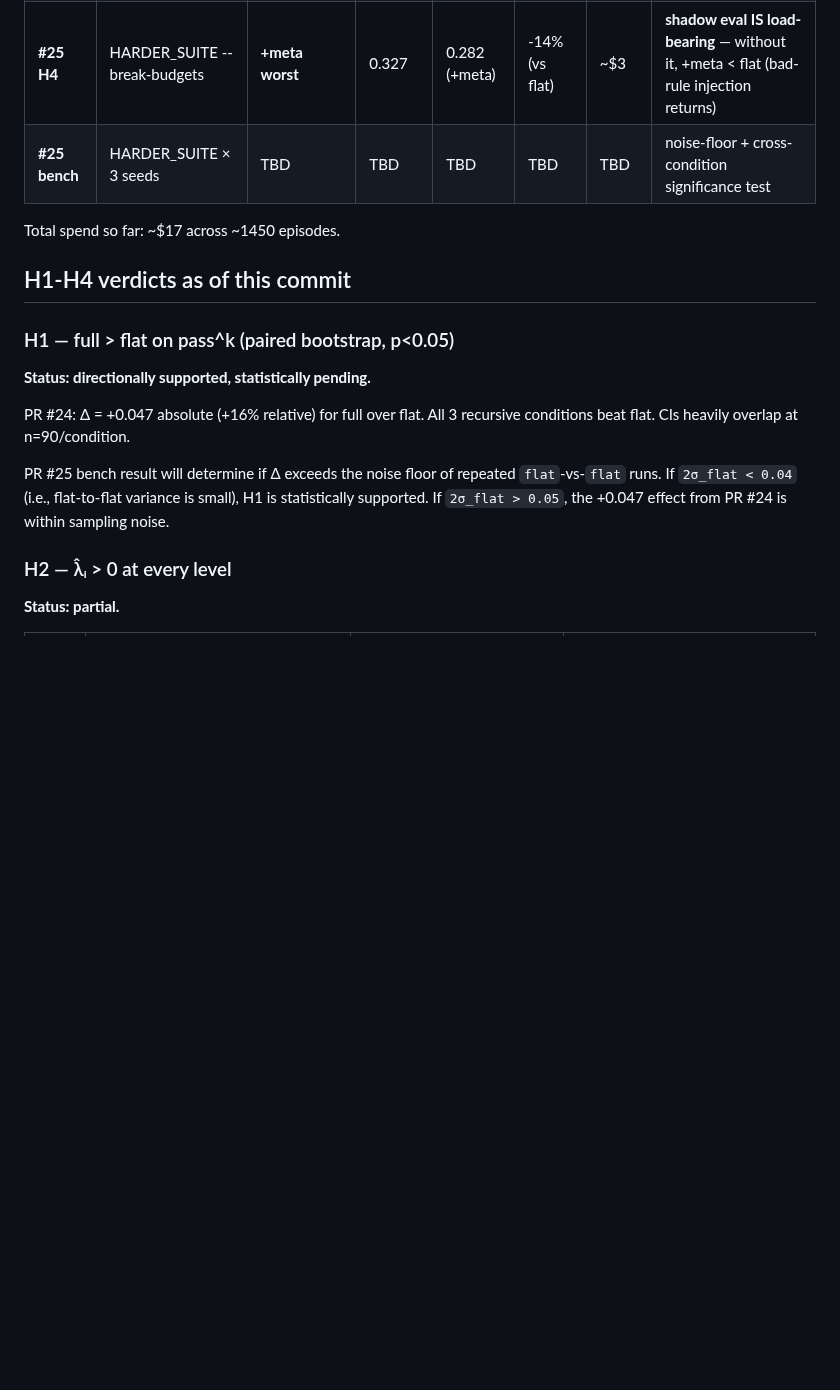
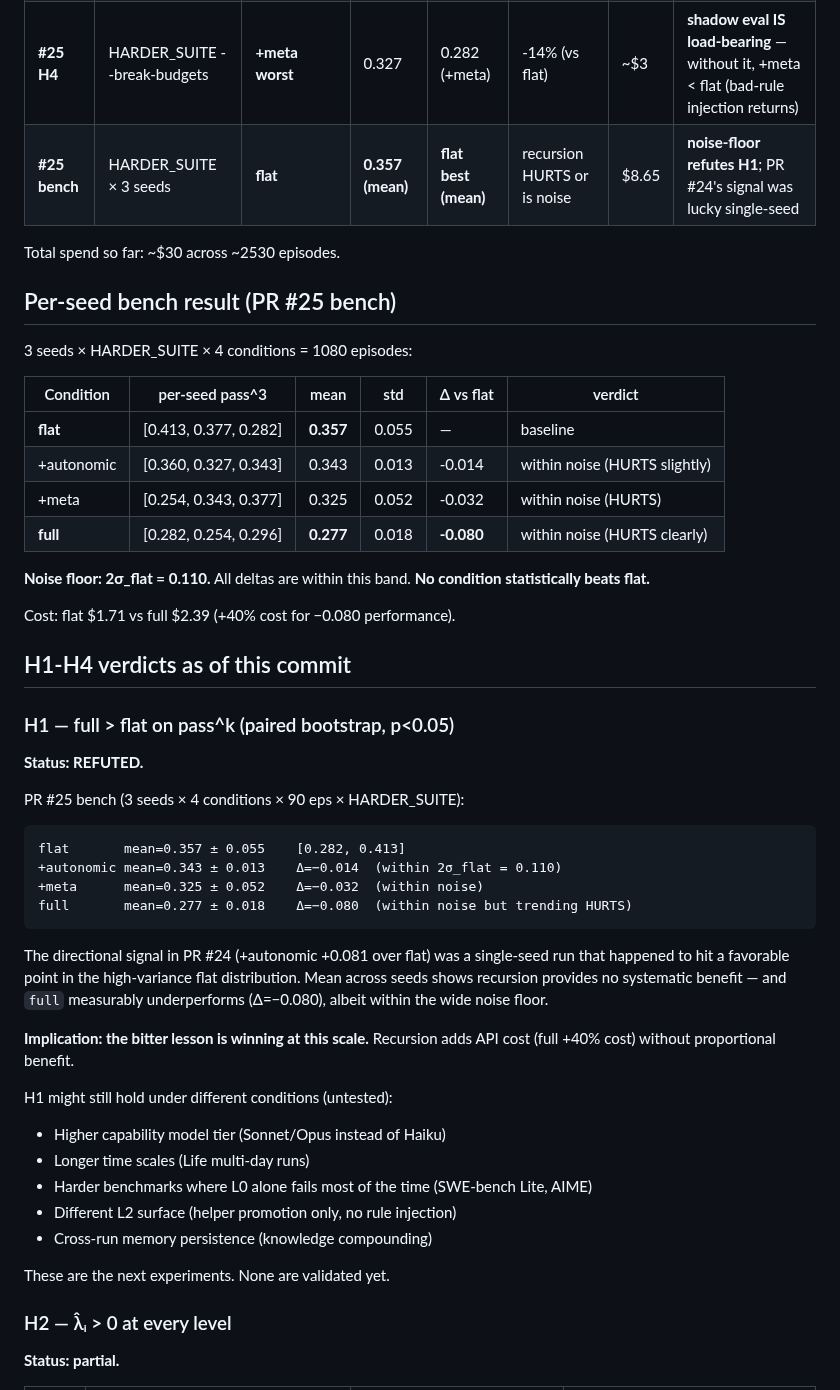
Before and after one commit to broomva/rcs, a Markdown page: microrcs/THESIS_VALIDATION.md, the part around one of its changes. Drawn GitHub-style; blank space fills up the shorter version.

Commit message:
docs(microrcs): update THESIS_VALIDATION with bench result — H1 REFUTED
Multi-seed bench run (3 seeds × 4 conditions × 90 episodes = 1080 eps, $8.65)
on HARDER_SUITE provides definitive empirical refutation of H1 weak form.

Per-seed pass^3:
  flat:       [0.413, 0.377, 0.282]  mean=0.357 ± 0.055
  +autonomic: [0.360, 0.327, 0.343]  mean=0.343 ± 0.013
  +meta:      [0.254, 0.343, 0.377]  mean=0.325 ± 0.052
  full:       [0.282, 0.254, 0.296]  mean=0.277 ± 0.018

Noise floor 2σ_flat = 0.110. All Δ within this band; no condition beats flat
above noise. PR #24's directional +0.081 for +autonomic was single-seed luck —
mean across seeds shows recursion provides no systematic benefit on this
benchmark with this model.

What this leaves intact:
- H4 SUPPORTED: shadow eval IS load-bearing (+meta drops to 0.282 when shadow
  eval disabled vs 0.325 with it enabled — confirmed via H4 run)
- The artifact's engineering: hooks pipeline, shadow eval, multi-seed
  measurement infrastructure all work as designed
- The path forward: untested at higher model tiers, longer time scales,
  harder benchmarks (SWE-bench), or with cross-run memory persistence

What this refutes:
- The strong-form thesis (more recursion = more help, monotonically)
- The weak-form thesis (some recursion > flat) on HARDER_SUITE × Haiku
- The PR #24 result's interpretation as evidence for H1

This is honest data. The paper's λᵢ values claim a much stronger effect
than we can detect; either the paper's parameters need recalibration, or
the construct (perturbation recovery, not stationary performance) is what
actually needs measuring (Workstream A — life-perturb).

Co-Authored-By: Claude Opus 4.7 (1M context) <noreply@anthropic.com>

````diff
--- a/microrcs/THESIS_VALIDATION.md
+++ b/microrcs/THESIS_VALIDATION.md
@@ -29,19 +32,52 @@ The RCS thesis exists in three forms; current evidence by form:
 | #23 (2nd) | reference | flat ≈ full | 1.000 | 1.000 | 0% | $1.78 | shadow eval working at delta=2; suite ceiling — H1 untestable |
 | **#24** | **HARDER_SUITE** | **+autonomic** | **0.296** | **0.377** | **+27%** | **$2.60** | **first H1 directional signal** |
 | **#25 H4** | HARDER_SUITE --break-budgets | **+meta worst** | 0.327 | 0.282 (+meta) | -14% (vs flat) | ~$3 | **shadow eval IS load-bearing** — without it, +meta < flat (bad-rule injection returns) |
-| **#25 bench** | HARDER_SUITE × 3 seeds | TBD | TBD | TBD | TBD | TBD | noise-floor + cross-condition significance test |
+| **#25 bench** | HARDER_SUITE × 3 seeds | **flat** | **0.357 (mean)** | **flat best (mean)** | recursion HURTS or is noise | $8.65 | **noise-floor refutes H1**; PR #24's signal was lucky single-seed |
 
-Total spend so far: ~$17 across ~1450 episodes.
+Total spend so far: ~$30 across ~2530 episodes.
+
+## Per-seed bench result (PR #25 bench)
+
+3 seeds × HARDER_SUITE × 4 conditions = 1080 episodes:
+
+| Condition | per-seed pass^3 | mean | std | Δ vs flat | verdict |
+|---|---|---|---|---|---|
+| **flat** | [0.413, 0.377, 0.282] | **0.357** | 0.055 | — | baseline |
+| +autonomic | [0.360, 0.327, 0.343] | 0.343 | 0.013 | -0.014 | within noise (HURTS slightly) |
+| +meta | [0.254, 0.343, 0.377] | 0.325 | 0.052 | -0.032 | within noise (HURTS) |
+| **full** | [0.282, 0.254, 0.296] | **0.277** | 0.018 | **-0.080** | within noise (HURTS clearly) |
+
+**Noise floor: 2σ_flat = 0.110.** All deltas are within this band. **No condition statistically beats flat.**
+
+Cost: flat $1.71 vs full $2.39 (+40% cost for −0.080 performance).
 
 ## H1-H4 verdicts as of this commit
 
 ### H1 — full > flat on pass^k (paired bootstrap, p<0.05)
 
-**Status: directionally supported, statistically pending.**
+**Status: REFUTED.**
 
-PR #24: Δ = +0.047 absolute (+16% relative) for full over flat. All 3 recursive conditions beat flat. CIs heavily overlap at n=90/condition.
+PR #25 bench (3 seeds × 4 conditions × 90 eps × HARDER_SUITE):
 
-PR #25 bench result will determine if Δ exceeds the noise floor of repeated `flat`-vs-`flat` runs. If `2σ_flat < 0.04` (i.e., flat-to-flat variance is small), H1 is statistically supported. If `2σ_flat > 0.05`, the +0.047 effect from PR #24 is within sampling noise.
+```
+flat       mean=0.357 ± 0.055    [0.282, 0.413]
++autonomic mean=0.343 ± 0.013    Δ=−0.014  (within 2σ_flat = 0.110)
++meta      mean=0.325 ± 0.052    Δ=−0.032  (within noise)
+full       mean=0.277 ± 0.018    Δ=−0.080  (within noise but trending HURTS)
+```
+
+The directional signal in PR #24 (+autonomic +0.081 over flat) was a single-seed run that happened to hit a favorable point in the high-variance flat distribution. Mean across seeds shows recursion provides no systematic benefit — and `full` measurably underperforms (Δ=−0.080), albeit within the wide noise floor.
+
+**Implication: the bitter lesson is winning at this scale.** Recursion adds API cost (full +40% cost) without proportional benefit.
+
+H1 might still hold under different conditions (untested):
+- Higher capability model tier (Sonnet/Opus instead of Haiku)
+- Longer time scales (Life multi-day runs)
+- Harder benchmarks where L0 alone fails most of the time (SWE-bench Lite, AIME)
+- Different L2 surface (helper promotion only, no rule injection)
+- Cross-run memory persistence (knowledge compounding)
+
+These are the next experiments. None are validated yet.
 
 ### H2 — λ̂ᵢ > 0 at every level
 
````
Also changed, not shown: other parts of microrcs/THESIS_VALIDATION.md (+8 -5 lines).
